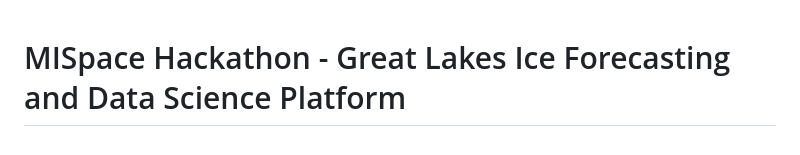
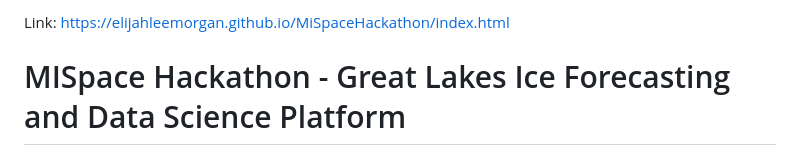
Before and after one commit to ElijahLeeMorgan/MiSpaceHackathon, a Markdown page: README.md, the part around the change. Rendered like a GitHub page.

Commit message:
Add project dashboard link to README
Added a link to the project dashboard in the README.

```diff
--- a/README.md
+++ b/README.md
@@ -1,3 +1,5 @@
+Link: https://elijahleemorgan.github.io/MiSpaceHackathon/index.html
+
 # MISpace Hackathon - Great Lakes Ice Forecasting and Data Science Platform
 
 A data science and machine learning project focused on Great Lakes ice forecasting using NOAA NetCDF (.nc) datasets. Includes full data processing pipelines, U-Net forecasting, visualization tools, and a static GitHub Pages dashboard.
```
